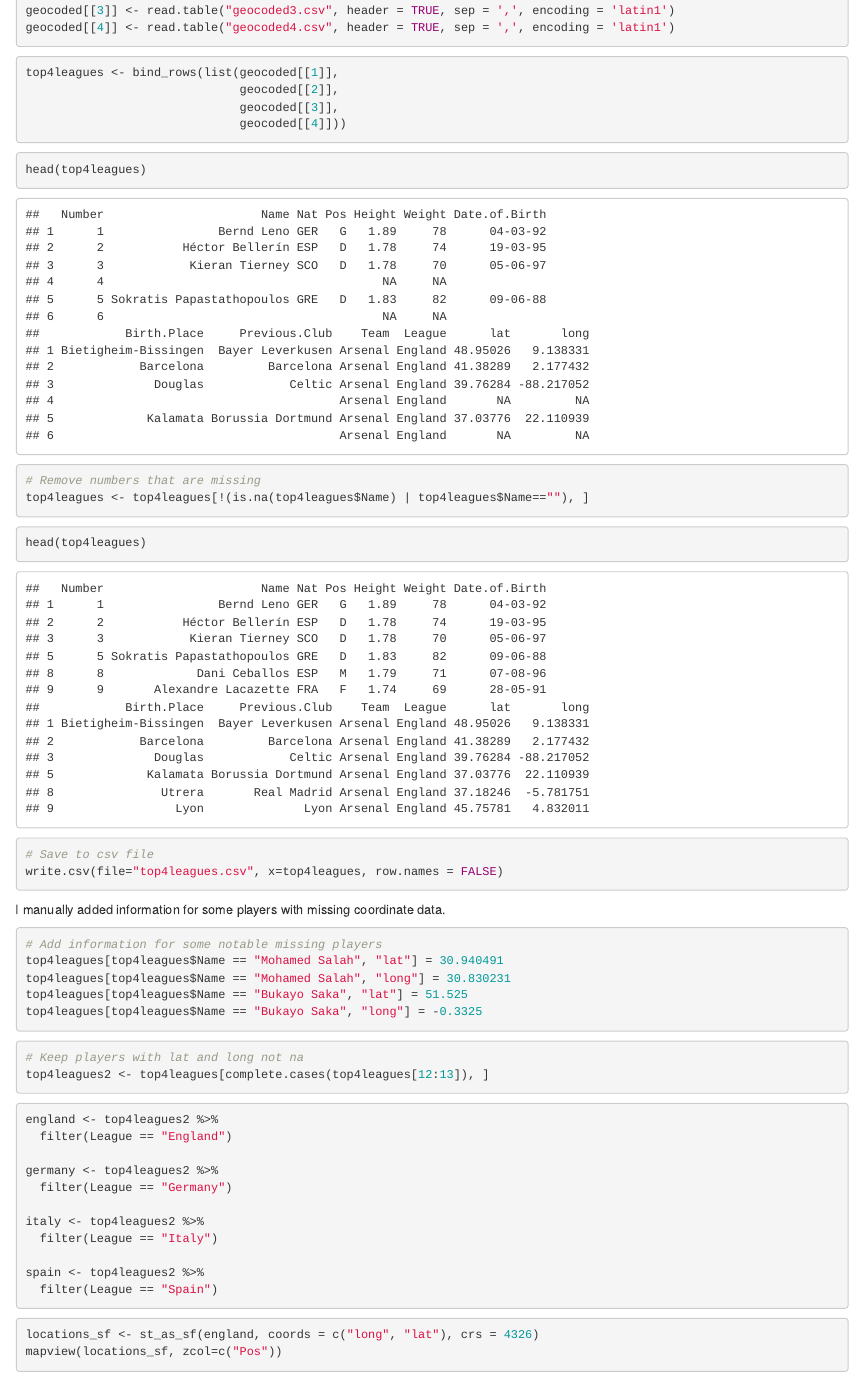
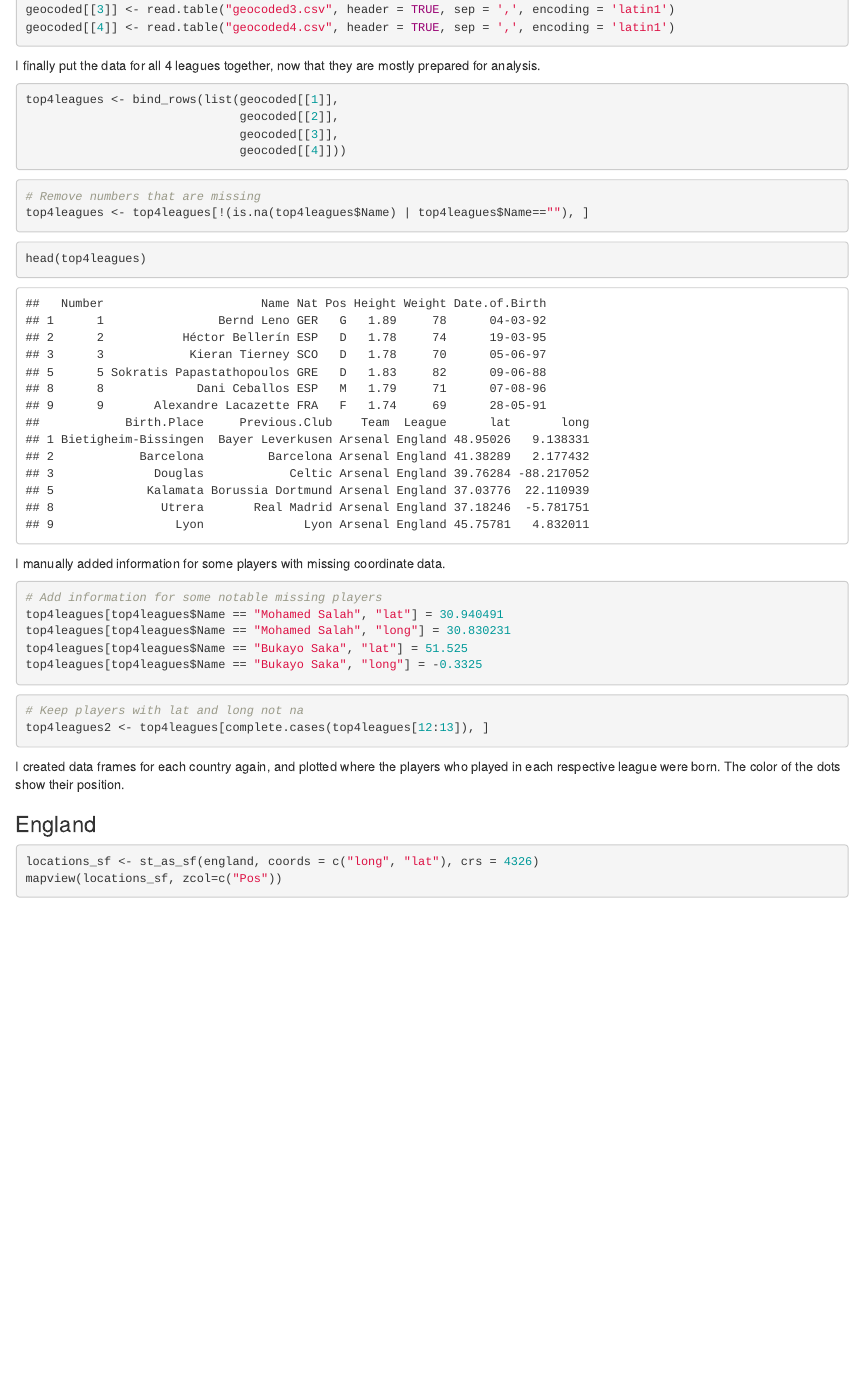
Before and after one commit to ryushida/331_blogdown, an R Markdown document (content/post/ShidaRyuhei_FinalProject.Rmd): the page in a window 1100 px wide, from 710 px down before the commit and from 680 px down after it, so that both start at the same text. Rendered offline with R 4.5, knitr and Pandoc, with nearby package versions; some code elsewhere in the file could not run offline.

Commit message:
Update post

````diff
--- a/content/post/ShidaRyuhei_FinalProject.Rmd
+++ b/content/post/ShidaRyuhei_FinalProject.Rmd
@@ -176,18 +180,14 @@
 ```
 
 
+I finally put the data for all 4 leagues together, now that they are mostly prepared for analysis.
+
 ```{r, warning=FALSE}
 top4leagues <- bind_rows(list(geocoded[[1]],
                               geocoded[[2]],
                               geocoded[[3]],
                               geocoded[[4]]))
 ```
-
-```{r}
-head(top4leagues)
-```
-
-
 
 
 ```{r}
@@ -199,7 +199,7 @@ top4leagues <- top4leagues[!(is.na(top4leagues$Name) | top4leagues$Name==""), ]
 head(top4leagues)
 ```
 
-```{r}
+```{r, eval=FALSE, echo=FALSE}
 # Save to csv file
 write.csv(file="top4leagues.csv", x=top4leagues, row.names = FALSE)
 ```
@@ -224,7 +224,7 @@ top4leagues2 <- top4leagues[complete.cases(top4leagues[12:13]), ]
 ```
 
 
-```{r}
+```{r, echo=FALSE}
 england <- top4leagues2 %>%
   filter(League == "England")
 
@@ -238,6 +238,9 @@ spain <- top4leagues2 %>%
   filter(League == "Spain")
 ```
 
+I created data frames for each country again, and plotted where the players who played in each respective league were born. The color of the dots show their position.
+
+### England
 
 ```{r}
 locations_sf <- st_as_sf(england, coords = c("long", "lat"), crs = 4326)
````
Also changed, not shown: content/post/ShidaRyuhei_FinalProject.html, static/post/ShidaRyuhei_FinalProject_files/figure-html/unnamed-chunk-36-1.png (added), static/post/ShidaRyuhei_FinalProject_files/figure-html/unnamed-chunk-37-1.png (added), static/post/ShidaRyuhei_FinalProject_files/figure-html/unnamed-chunk-39-1.png (renamed from static/post/ShidaRyuhei_FinalProject_files/figure-html/unnamed-chunk-40-1.png), content/post/ShidaRyuhei_FinalProject.Rmd (20 more changed lines).
